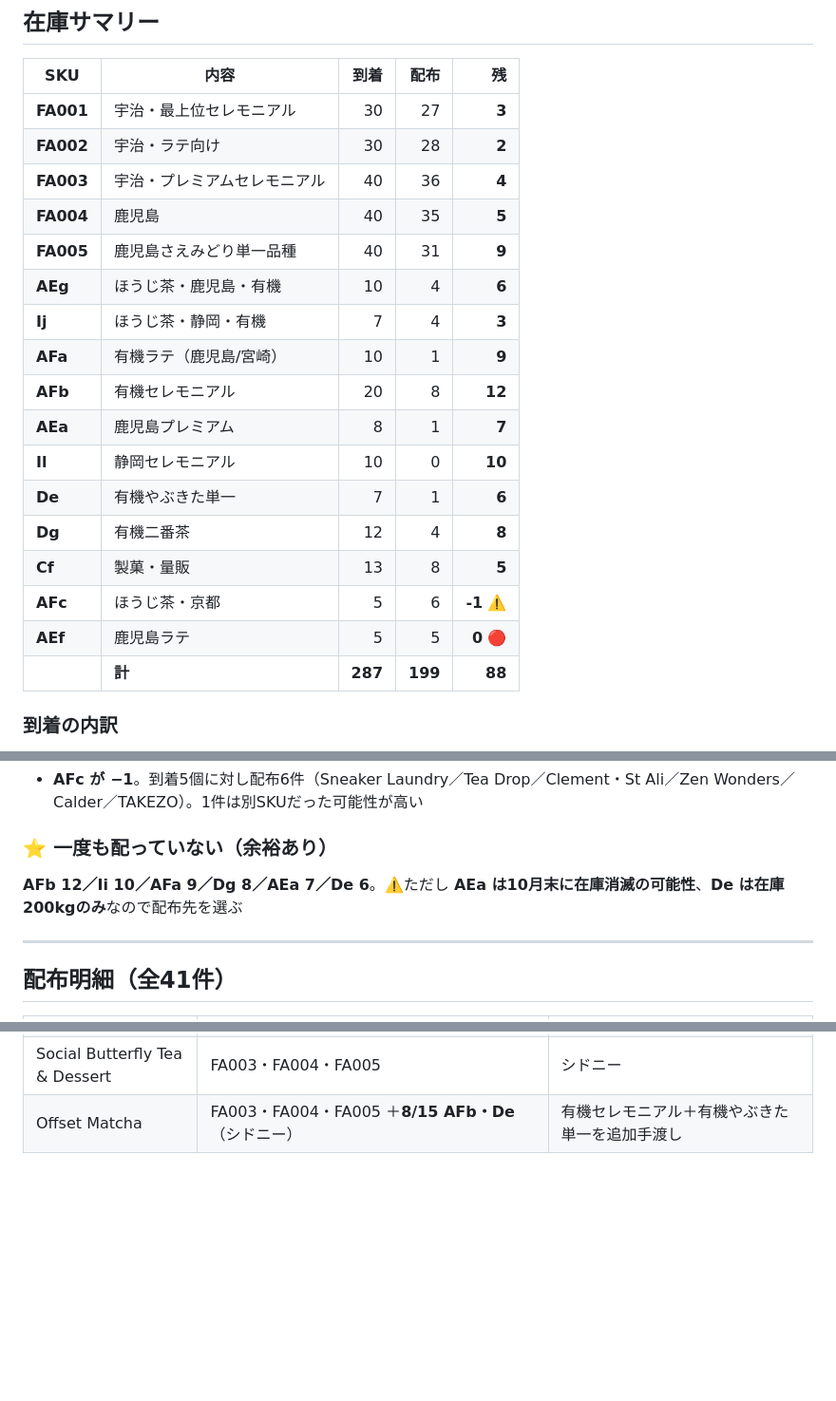
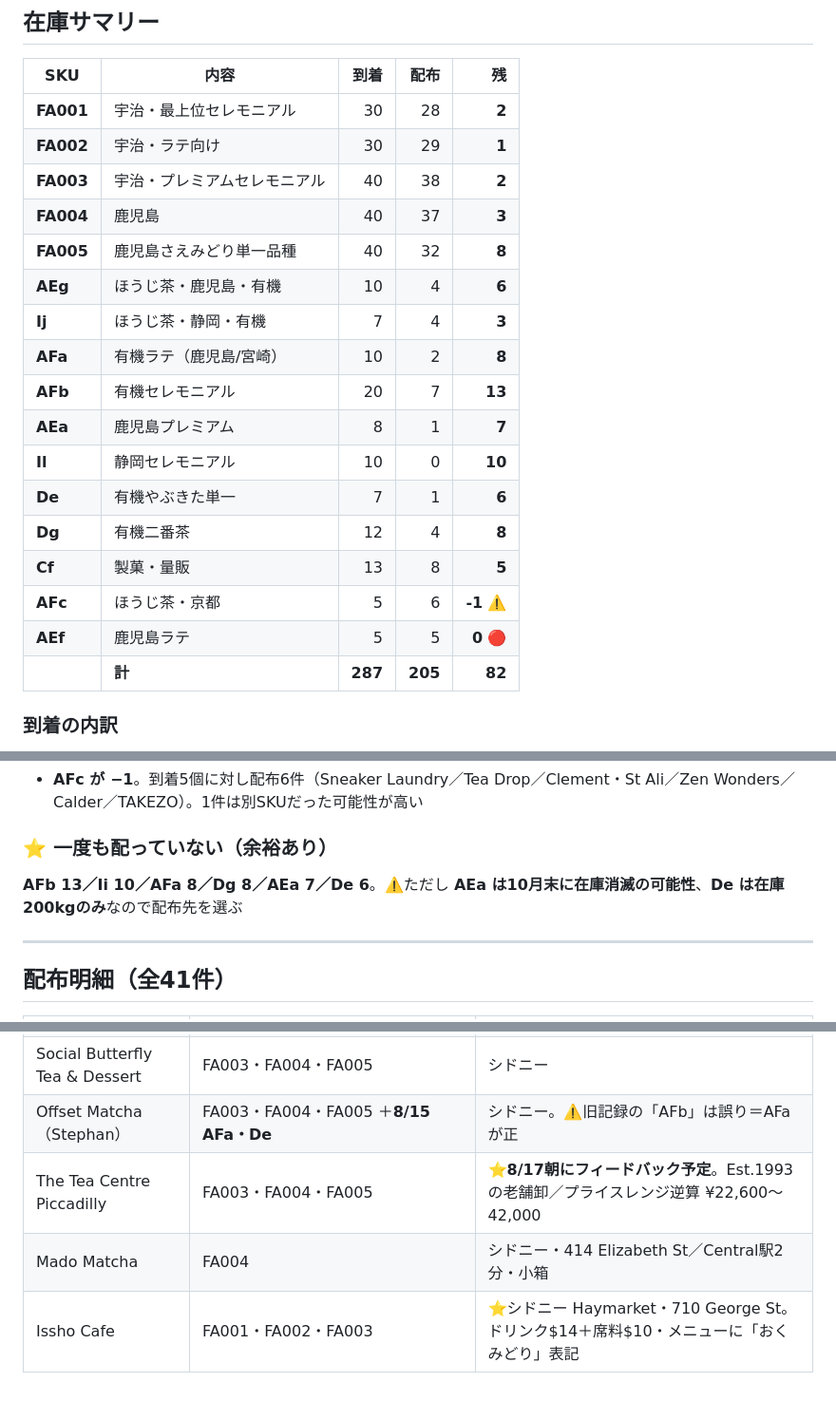
Before and after one commit to ruisasase-pyrenee/pyrenee-slack-agent, a Markdown page: sales-ops/sample-ledger-2026-08.md, 3 parts joined by grey strips. Shown at 95% size. GitHub-like rendering; blank space fills up the shorter version.

Commit message:
Log Tea Centre, Mado, Issho and correct the Offset handover
Offset received AFa not AFb. Adds The Tea Centre Piccadilly (feedback
due 8/17), Mado Matcha and Issho Cafe. Sample stock down to 82, with
FA002 at one unit and FA001 at two before the US departure.

Co-Authored-By: Claude Opus 5 <noreply@anthropic.com>
Claude-Session: https://claude.ai/code/session_019drNyvonrJVNiqtNAnfn7A

```diff
--- a/sales-ops/sample-ledger-2026-08.md
+++ b/sales-ops/sample-ledger-2026-08.md
@@ -6,15 +6,15 @@
 
 | SKU | 内容 | 到着 | 配布 | **残** |
 |---|---|---:|---:|---:|
-| **FA001** | 宇治・最上位セレモニアル | 30 | 27 | **3** |
-| **FA002** | 宇治・ラテ向け | 30 | 28 | **2** |
-| **FA003** | 宇治・プレミアムセレモニアル | 40 | 36 | **4** |
-| **FA004** | 鹿児島 | 40 | 35 | **5** |
-| **FA005** | 鹿児島さえみどり単一品種 | 40 | 31 | **9** |
+| **FA001** | 宇治・最上位セレモニアル | 30 | 28 | **2** |
+| **FA002** | 宇治・ラテ向け | 30 | 29 | **1** |
+| **FA003** | 宇治・プレミアムセレモニアル | 40 | 38 | **2** |
+| **FA004** | 鹿児島 | 40 | 37 | **3** |
+| **FA005** | 鹿児島さえみどり単一品種 | 40 | 32 | **8** |
 | **AEg** | ほうじ茶・鹿児島・有機 | 10 | 4 | **6** |
 | **Ij** | ほうじ茶・静岡・有機 | 7 | 4 | **3** |
-| **AFa** | 有機ラテ（鹿児島/宮崎） | 10 | 1 | **9** |
-| **AFb** | 有機セレモニアル | 20 | 8 | **12** |
+| **AFa** | 有機ラテ（鹿児島/宮崎） | 10 | 2 | **8** |
+| **AFb** | 有機セレモニアル | 20 | 7 | **13** |
 | **AEa** | 鹿児島プレミアム | 8 | 1 | **7** |
 | **Il** | 静岡セレモニアル | 10 | 0 | **10** |
 | **De** | 有機やぶきた単一 | 7 | 1 | **6** |
@@ -22,7 +22,7 @@
 | **Cf** | 製菓・量販 | 13 | 8 | **5** |
 | **AFc** | ほうじ茶・京都 | 5 | 6 | **-1** ⚠️ |
 | **AEf** | 鹿児島ラテ | 5 | 5 | **0** 🔴 |
-| | **計** | **287** | **199** | **88** |
+| | **計** | **287** | **205** | **82** |
 
 ### 到着の内訳
 - **7月着**: FA001-005 各20／Cf 10／AEf 5／AFc 5／Dg 5／AFb 10
@@ -37,7 +37,7 @@
 - **AFc が −1**。到着5個に対し配布6件（Sneaker Laundry／Tea Drop／Clement・St Ali／Zen Wonders／Calder／TAKEZO）。1件は別SKUだった可能性が高い
 
 ### ⭐ 一度も配っていない（余裕あり）
-**AFb 12／Ii 10／AFa 9／Dg 8／AEa 7／De 6**。⚠️ただし **AEa は10月末に在庫消滅の可能性**、**De は在庫200kgのみ**なので配布先を選ぶ
+**AFb 13／Ii 10／AFa 8／Dg 8／AEa 7／De 6**。⚠️ただし **AEa は10月末に在庫消滅の可能性**、**De は在庫200kgのみ**なので配布先を選ぶ
 
 ---
 
@@ -86,4 +86,7 @@
 | A3 (Central Park) | FA003・FA004・FA005 | シドニー・宇治抹茶使用 |
 | T Totler | FA003・FA004・FA005・AEg・Ij・Cf | シドニー・8/14にCf/AEg/Ij追加 |
 | Social Butterfly Tea & Dessert | FA003・FA004・FA005 | シドニー |
-| Offset Matcha | FA003・FA004・FA005 ＋**8/15 AFb・De**（シドニー） | 有機セレモニアル＋有機やぶきた単一を追加手渡し |
+| Offset Matcha（Stephan） | FA003・FA004・FA005 ＋**8/15 AFa・De** | シドニー。⚠️旧記録の「AFb」は誤り＝AFaが正 |
+| The Tea Centre Piccadilly | FA003・FA004・FA005 | ⭐**8/17朝にフィードバック予定**。Est.1993の老舗卸／プライスレンジ逆算 ¥22,600〜42,000 |
+| Mado Matcha | FA004 | シドニー・414 Elizabeth St／Central駅2分・小箱 |
+| Issho Cafe | FA001・FA002・FA003 | ⭐シドニー Haymarket・710 George St。ドリンク$14＋席料$10・メニューに「おくみどり」表記 |
```
Also changed, not shown: CLAUDE.md (+7 -7 lines).
